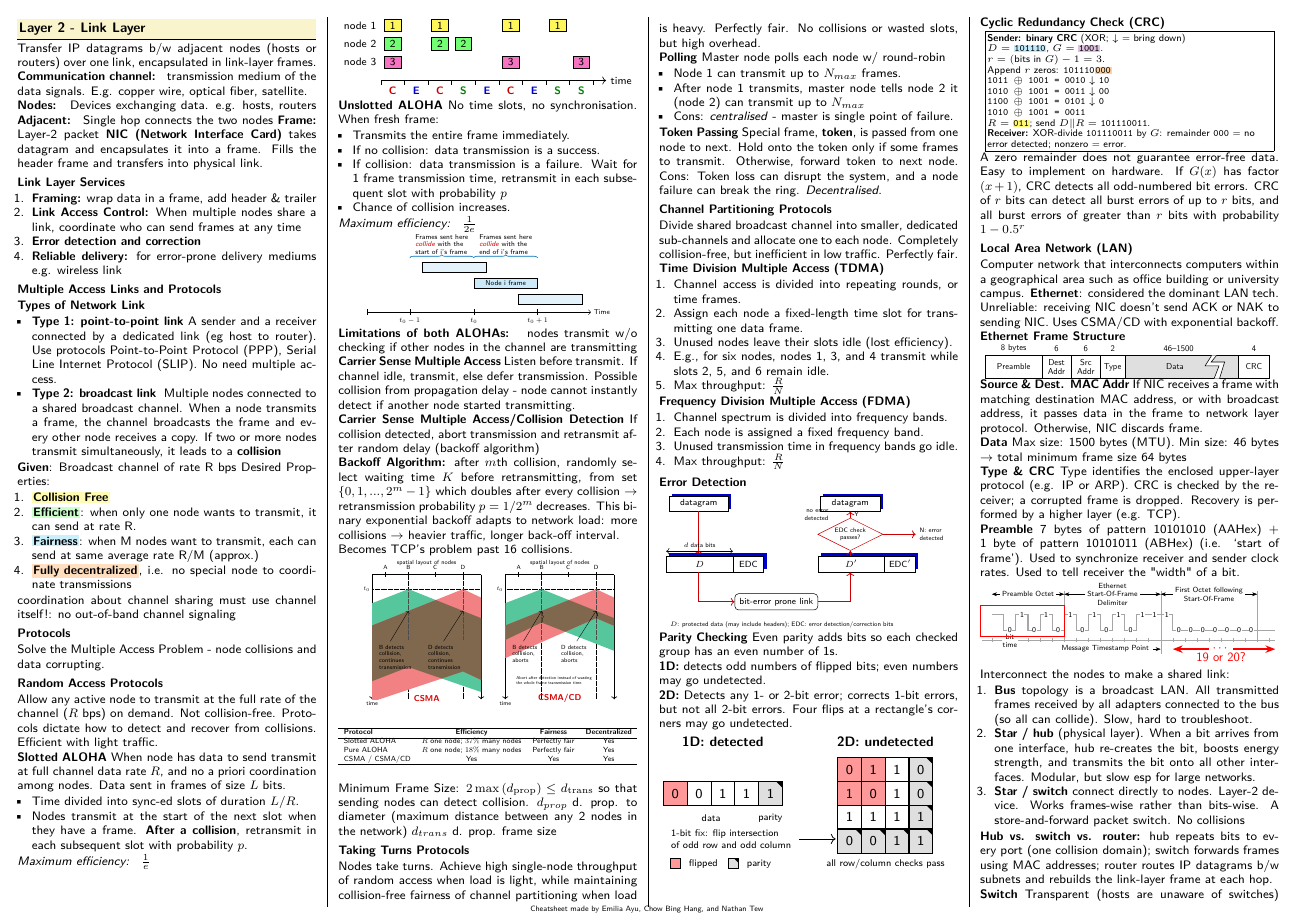
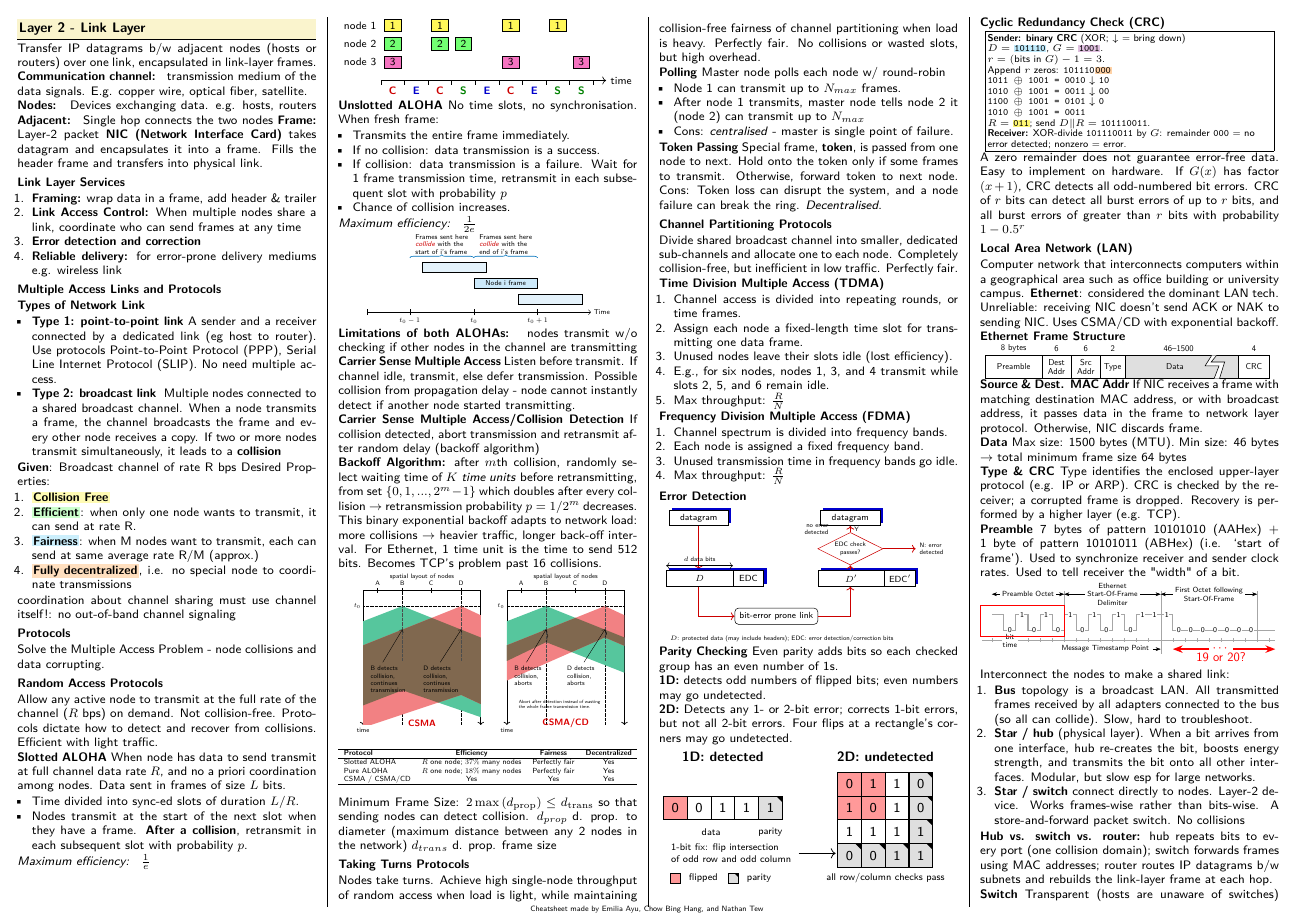
Before and after one commit to Promist-Moon/cs2105-final-cheatsheet, a LaTeX document (main.tex): page 3 of 4. Compiled offline with pdfLaTeX.

Commit message:
add detail for time units for CSMA/CD

```diff
--- a/main.tex
+++ b/main.tex
@@ -1064,11 +1064,15 @@ Possible collision from propagation delay - node cannot instantly detect if anot
 \textbf{Carrier Sense Multiple Access/Collision Detection}
 If collision detected, abort transmission and retransmit after random delay (backoff algorithm)
 
-\textbf{Backoff Algorithm:} after \(m\)th collision, randomly select waiting time \(K\) before retransmitting, from set $\{0,1,...,2^m-1\}$ which doubles after every collision $\rightarrow$ retransmission probability \(p = 1/2^m\) decreases. This binary exponential backoff adapts to network load: more collisions $\rightarrow$ heavier traffic, longer back-off interval.\\
-Becomes TCP's problem past 16 collisions.
-
-\begin{compactfigure}
-\resizebox{0.88\linewidth}{!}{%
+\textbf{Backoff Algorithm:} after \(m\)th collision, randomly select waiting time of
+\(K\) \textit{time units} before retransmitting, from set $\{0,1,...,2^m-1\}$ which
+doubles after every collision $\rightarrow$ retransmission probability \(p = 1/2^m\)
+decreases. This binary exponential backoff adapts to network load: more collisions
+$\rightarrow$ heavier traffic, longer back-off interval. For Ethernet, 1 time unit
+is the time to send 512 bits. Becomes TCP's problem past 16 collisions.
+
+\begin{compactfigure}
+\resizebox{0.95\linewidth}{!}{%
   \definecolor{csmagreen}{RGB}{86,198,157}
   \definecolor{csmared}{RGB}{242,129,131}
   \definecolor{csmaoverlap}{RGB}{128,104,79}
```
